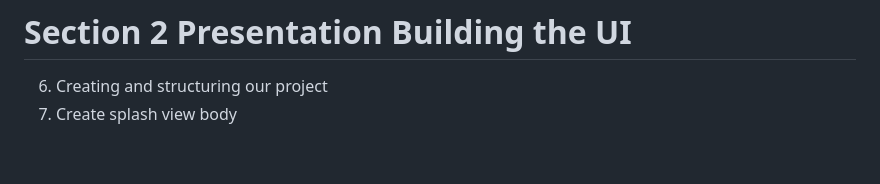
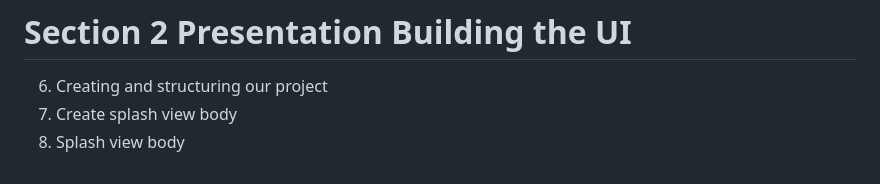
Before and after one commit to Devsaci/clean_arch_bookly_app_v1, a Markdown page: README.md, the part around the change. Drawn GitHub-style.

Commit message:
8. Splash view body

```diff
--- a/README.md
+++ b/README.md
@@ -46,3 +46,4 @@ https://github.com/tharwatsamy/clean_arch_bookly_app.git
 # Section 2 Presentation Building the UI
 6. Creating and structuring our project
 7. Create splash view body
+8. Splash view body
```
